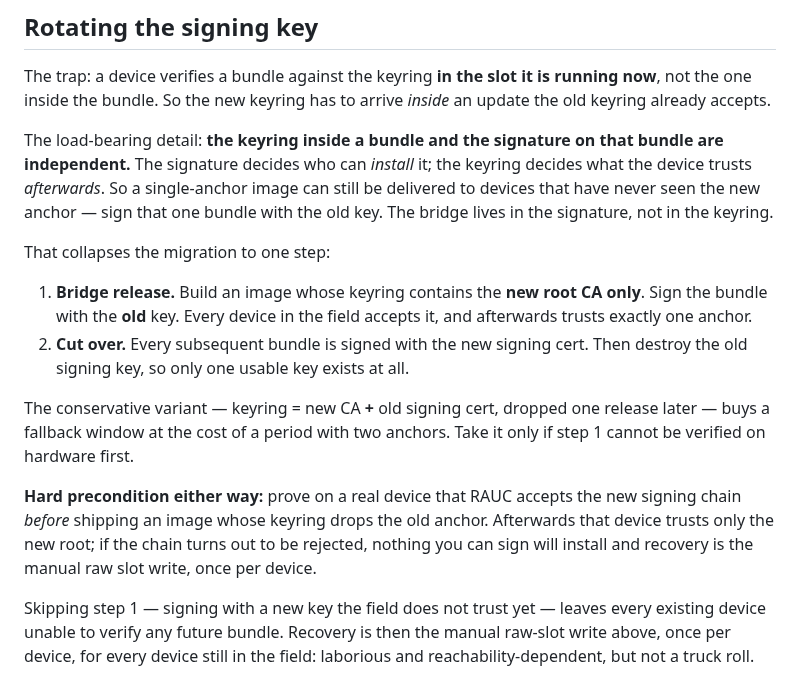
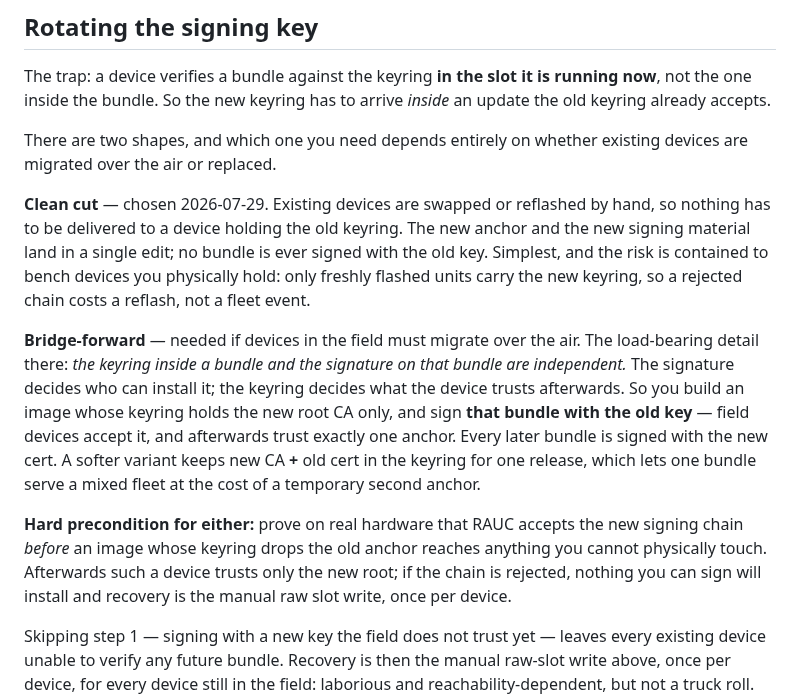
Before and after one commit to greenautarky/ha-operating-system, a Markdown page: docs/RAUC-KEYRING.md, the part around the change. Rendered like a GitHub page.

Commit message:
docs(rauc): record the clean-cut rotation shape alongside bridge-forward
Which rotation shape you need depends on whether field devices migrate over the
air or get replaced. Clean cut (chosen 2026-07-29) lands the new anchor and
signing material in one edit and contains the risk to bench devices you
physically hold. Bridge-forward stays documented for the case where field
devices must migrate, including why it works at all: the keyring inside a
bundle and the signature on it are independent.

Co-Authored-By: Claude Opus 5 (1M context) <noreply@anthropic.com>

```diff
--- a/docs/RAUC-KEYRING.md
+++ b/docs/RAUC-KEYRING.md
@@ -98,30 +98,31 @@ The trap: a device verifies a bundle against the keyring **in the slot it is
 running now**, not the one inside the bundle. So the new keyring has to arrive
 *inside* an update the old keyring already accepts.
 
-The load-bearing detail: **the keyring inside a bundle and the signature on that
-bundle are independent.** The signature decides who can *install* it; the
-keyring decides what the device trusts *afterwards*. So a single-anchor image
-can still be delivered to devices that have never seen the new anchor — sign
-that one bundle with the old key. The bridge lives in the signature, not in the
-keyring.
+There are two shapes, and which one you need depends entirely on whether
+existing devices are migrated over the air or replaced.
 
-That collapses the migration to one step:
+**Clean cut** — chosen 2026-07-29. Existing devices are swapped or reflashed by
+hand, so nothing has to be delivered to a device holding the old keyring. The
+new anchor and the new signing material land in a single edit; no bundle is
+ever signed with the old key. Simplest, and the risk is contained to bench
+devices you physically hold: only freshly flashed units carry the new keyring,
+so a rejected chain costs a reflash, not a fleet event.
 
-1. **Bridge release.** Build an image whose keyring contains the **new root CA
-   only**. Sign the bundle with the **old** key. Every device in the field
-   accepts it, and afterwards trusts exactly one anchor.
-2. **Cut over.** Every subsequent bundle is signed with the new signing cert.
-   Then destroy the old signing key, so only one usable key exists at all.
+**Bridge-forward** — needed if devices in the field must migrate over the air.
+The load-bearing detail there: *the keyring inside a bundle and the signature on
+that bundle are independent.* The signature decides who can install it; the
+keyring decides what the device trusts afterwards. So you build an image whose
+keyring holds the new root CA only, and sign **that bundle with the old key** —
+field devices accept it, and afterwards trust exactly one anchor. Every later
+bundle is signed with the new cert. A softer variant keeps new CA **+** old cert
+in the keyring for one release, which lets one bundle serve a mixed fleet at the
+cost of a temporary second anchor.
 
-The conservative variant — keyring = new CA **+** old signing cert, dropped one
-release later — buys a fallback window at the cost of a period with two
-anchors. Take it only if step 1 cannot be verified on hardware first.
-
-**Hard precondition either way:** prove on a real device that RAUC accepts the
-new signing chain *before* shipping an image whose keyring drops the old
-anchor. Afterwards that device trusts only the new root; if the chain turns out
-to be rejected, nothing you can sign will install and recovery is the manual
-raw slot write, once per device.
+**Hard precondition for either:** prove on real hardware that RAUC accepts the
+new signing chain *before* an image whose keyring drops the old anchor reaches
+anything you cannot physically touch. Afterwards such a device trusts only the
+new root; if the chain is rejected, nothing you can sign will install and
+recovery is the manual raw slot write, once per device.
 
 Skipping step 1 — signing with a new key the field does not trust yet — leaves
 every existing device unable to verify any future bundle. Recovery is then the
```
